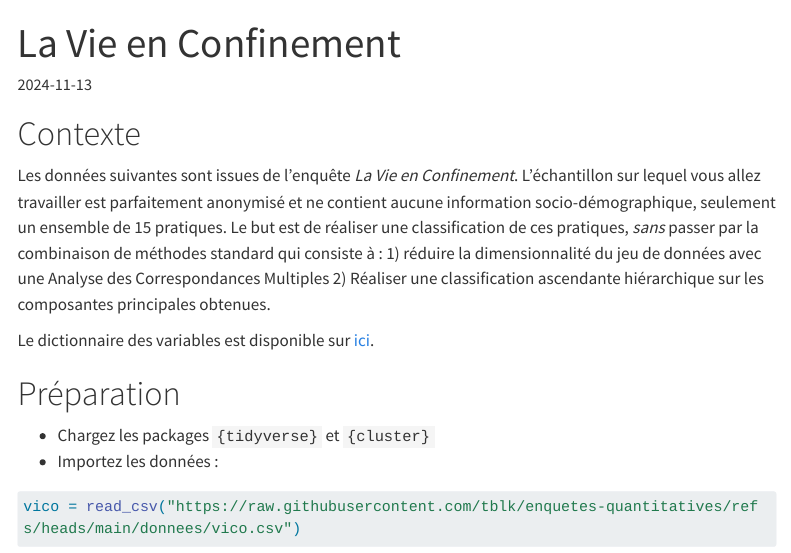
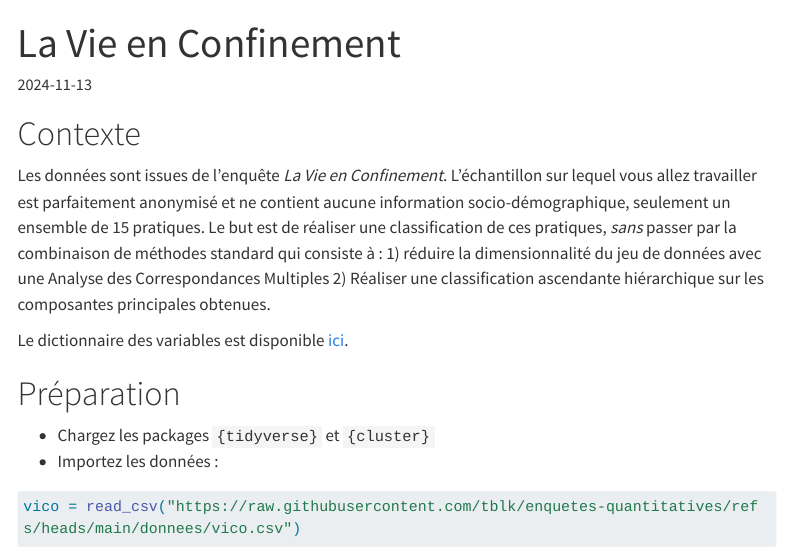
Before and after one commit to tblk/enquetes-quantitatives, a Quarto document (exercices/vie-en-confinement.qmd): the page in a window 1100 px wide, from its top. Rendered offline with R 4.5, knitr and Pandoc in place of Quarto, with nearby package versions; menus at the side of the page are left out; long lines of code are wrapped.

Commit message:
fix typos in vico exercice

```diff
--- a/exercices/vie-en-confinement.qmd
+++ b/exercices/vie-en-confinement.qmd
@@ -7,9 +7,9 @@ categories: ["Niveau 3", "Distances", "Clustering", "Dimension reduction"]
 
 # Contexte
 
-Les données suivantes sont issues de l'enquête *La Vie en Confinement*. L'échantillon sur lequel vous allez travailler est parfaitement anonymisé et ne contient aucune information socio-démographique, seulement un ensemble de 15 pratiques. Le but est de réaliser une classification de ces pratiques, *sans* passer par la combinaison de méthodes standard qui consiste à : 1) réduire la dimensionnalité du jeu de données avec une Analyse des Correspondances Multiples 2) Réaliser une classification ascendante hiérarchique sur les composantes principales obtenues.
+Les données sont issues de l'enquête *La Vie en Confinement*. L'échantillon sur lequel vous allez travailler est parfaitement anonymisé et ne contient aucune information socio-démographique, seulement un ensemble de 15 pratiques. Le but est de réaliser une classification de ces pratiques, *sans* passer par la combinaison de méthodes standard qui consiste à : 1) réduire la dimensionnalité du jeu de données avec une Analyse des Correspondances Multiples 2) Réaliser une classification ascendante hiérarchique sur les composantes principales obtenues.
 
-Le dictionnaire des variables est disponible sur [ici](https://vico.hypotheses.org/files/2020/12/VICO-DICTIONNAIRE-PUBLIC.pdf).
+Le dictionnaire des variables est disponible [ici](https://vico.hypotheses.org/files/2020/12/VICO-DICTIONNAIRE-PUBLIC.pdf).
 
 # Préparation
 
```
Also changed, not shown: docs/search.json, 3 other files.
